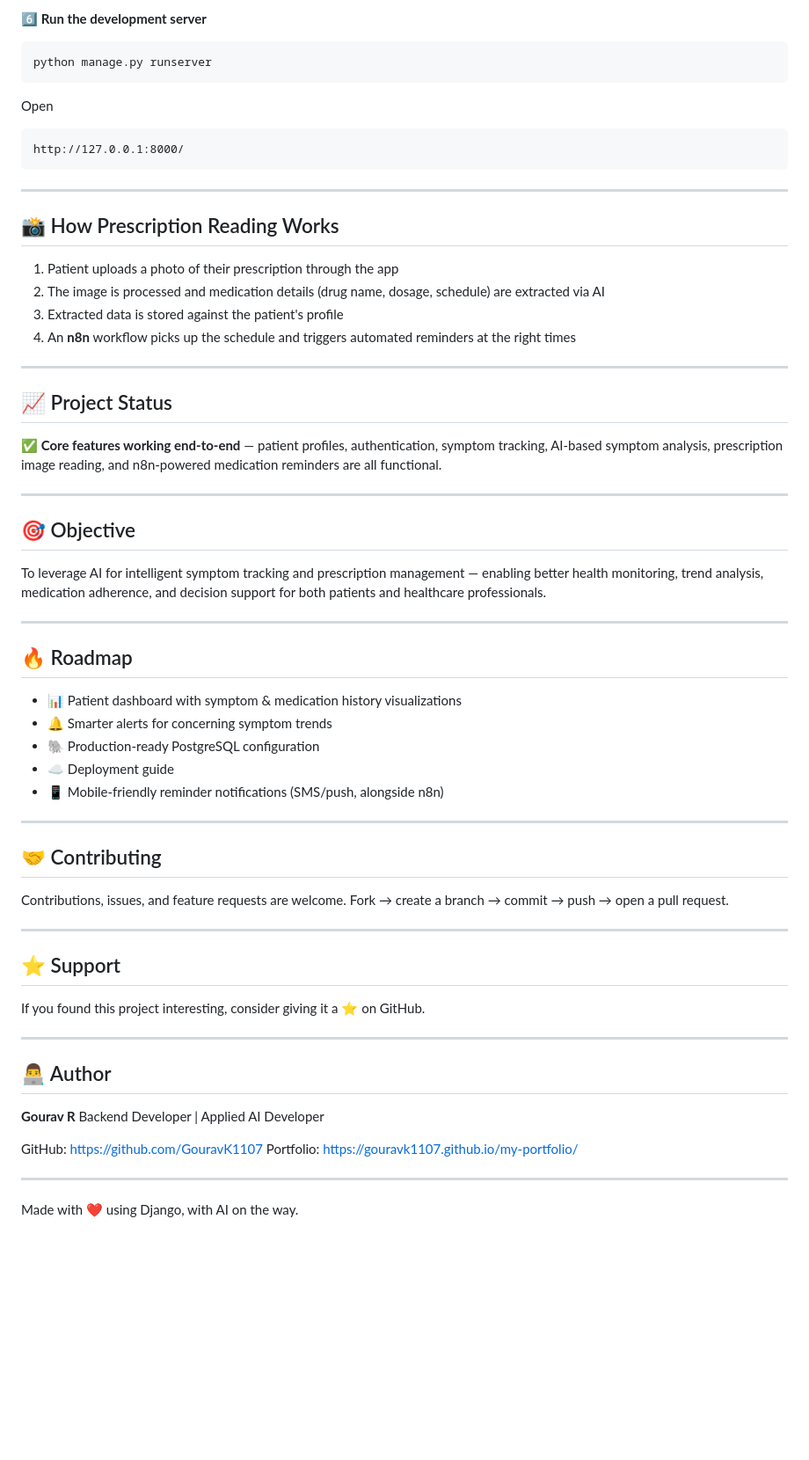
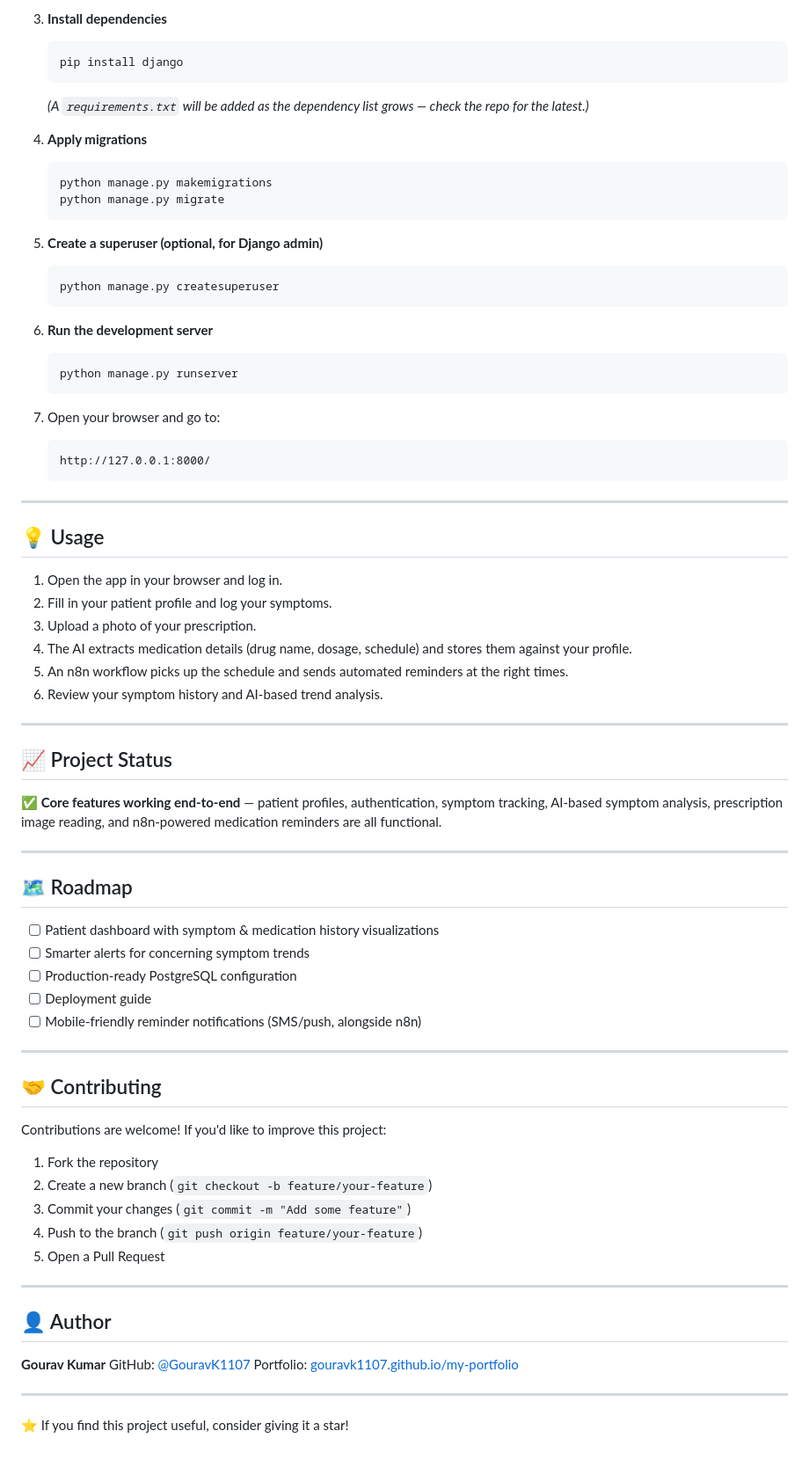
Before and after one commit to GouravK1107/Meditrack, a Markdown page: README.md, the part around one of its changes. Shown at 88% size. Drawn GitHub-style; blank space fills up the shorter version.

Commit message:
Revise README for clarity and detail
Updated README.md to enhance project description, features, and installation instructions.

````diff
--- a/README.md
+++ b/README.md
@@ -89,22 +81,41 @@ python manage.py createsuperuser
 
-**6️⃣ Run the development server**
-```
-python manage.py runserver
-```
+3. **Install dependencies**
+   ```bash
+   pip install django
+   ```
+   *(A `requirements.txt` will be added as the dependency list grows — check the repo for the latest.)*
 
-Open
-```
-http://127.0.0.1:8000/
-```
+4. **Apply migrations**
+   ```bash
+   python manage.py makemigrations
+   python manage.py migrate
+   ```
+
+5. **Create a superuser (optional, for Django admin)**
+   ```bash
+   python manage.py createsuperuser
+   ```
+
+6. **Run the development server**
+   ```bash
+   python manage.py runserver
+   ```
+
+7. Open your browser and go to:
+   ```
+   http://127.0.0.1:8000/
+   ```
 
 ---
 
-## 📸 How Prescription Reading Works
+## 💡 Usage
 
-1. Patient uploads a photo of their prescription through the app
-2. The image is processed and medication details (drug name, dosage, schedule) are extracted via AI
-3. Extracted data is stored against the patient's profile
-4. An **n8n** workflow picks up the schedule and triggers automated reminders at the right times
+1. Open the app in your browser and log in.
+2. Fill in your patient profile and log your symptoms.
+3. Upload a photo of your prescription.
+4. The AI extracts medication details (drug name, dosage, schedule) and stores them against your profile.
+5. An n8n workflow picks up the schedule and sends automated reminders at the right times.
+6. Review your symptom history and AI-based trend analysis.
 
 ---
 
@@ -114,43 +125,34 @@ http://127.0.0.1:8000/
 
 ---
 
-## 🎯 Objective
+## 🗺️ Roadmap
 
-To leverage AI for intelligent symptom tracking and prescription management — enabling better health monitoring, trend analysis, medication adherence, and decision support for both patients and healthcare professionals.
-
----
-
-## 🔥 Roadmap
-
-- 📊 Patient dashboard with symptom & medication history visualizations
-- 🔔 Smarter alerts for concerning symptom trends
-- 🐘 Production-ready PostgreSQL configuration
-- ☁️ Deployment guide
-- 📱 Mobile-friendly reminder notifications (SMS/push, alongside n8n)
+- [ ] Patient dashboard with symptom & medication history visualizations
+- [ ] Smarter alerts for concerning symptom trends
+- [ ] Production-ready PostgreSQL configuration
+- [ ] Deployment guide
+- [ ] Mobile-friendly reminder notifications (SMS/push, alongside n8n)
 
 ---
 
 ## 🤝 Contributing
 
-Contributions, issues, and feature requests are welcome.
-Fork → create a branch → commit → push → open a pull request.
+Contributions are welcome! If you'd like to improve this project:
+
+1. Fork the repository
+2. Create a new branch (`git checkout -b feature/your-feature`)
+3. Commit your changes (`git commit -m "Add some feature"`)
+4. Push to the branch (`git push origin feature/your-feature`)
+5. Open a Pull Request
 
 ---
 
-## ⭐ Support
+## 👤 Author
 
-If you found this project interesting, consider giving it a ⭐ on GitHub.
+**Gourav Kumar**
+GitHub: [@GouravK1107](https://github.com/GouravK1107)
+Portfolio: [gouravk1107.github.io/my-portfolio](https://gouravk1107.github.io/my-portfolio/)
 
 ---
 
-## 👨‍💻 Author
-
-**Gourav R**
-Backend Developer | Applied AI Developer
-
-GitHub: https://github.com/GouravK1107
-Portfolio: https://gouravk1107.github.io/my-portfolio/
-
----
-
-Made with ❤️ using Django, with AI on the way.
+⭐ If you find this project useful, consider giving it a star!
````
Also changed, not shown: other parts of README.md (+47 -55 lines).
